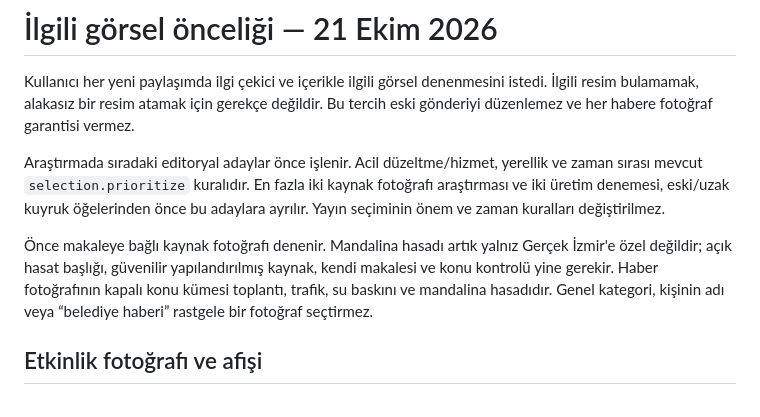
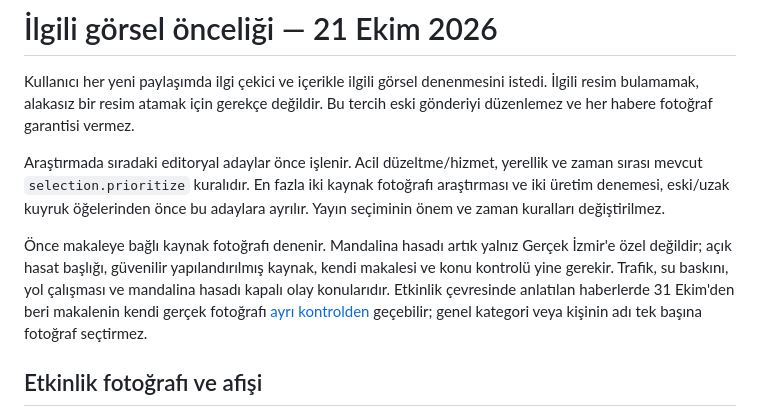
Before and after one commit to ntekintr/seferihisarofficial-news, a Markdown page: docs/relevant-visual-first.md, the part around the change. GitHub-like rendering.

```diff
--- a/docs/relevant-visual-first.md
+++ b/docs/relevant-visual-first.md
@@ -11,9 +11,11 @@ kaynak fotoğrafı araştırması ve iki üretim denemesi, eski/uzak kuyruk öğ
 
 Önce makaleye bağlı kaynak fotoğrafı denenir. Mandalina hasadı artık yalnız
 Gerçek İzmir'e özel değildir; açık hasat başlığı, güvenilir yapılandırılmış
-kaynak, kendi makalesi ve konu kontrolü yine gerekir. Haber fotoğrafının kapalı
-konu kümesi toplantı, trafik, su baskını ve mandalina hasadıdır. Genel kategori,
-kişinin adı veya “belediye haberi” rastgele bir fotoğraf seçtirmez.
+kaynak, kendi makalesi ve konu kontrolü yine gerekir. Trafik, su baskını, yol
+çalışması ve mandalina hasadı kapalı olay konularıdır. Etkinlik çevresinde anlatılan
+haberlerde 31 Ekim'den beri makalenin kendi gerçek fotoğrafı
+[ayrı kontrolden](source-news-photos.md) geçebilir; genel kategori veya kişinin adı
+tek başına fotoğraf seçtirmez.
 
 ## Etkinlik fotoğrafı ve afişi
 
```
Also changed, not shown: docs/source-news-photos.md (+23 -0 lines).
